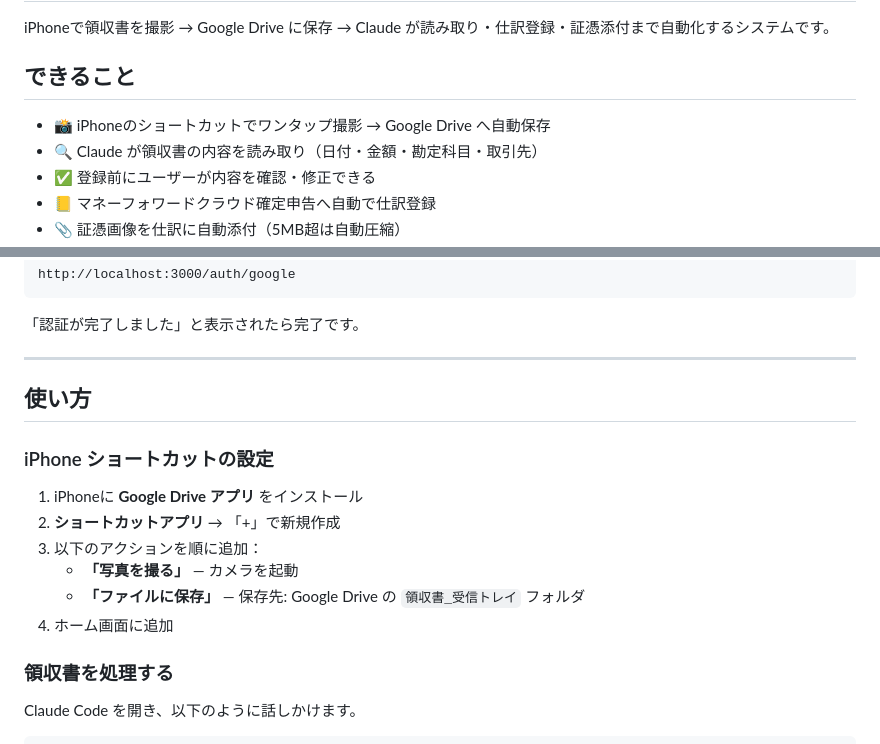
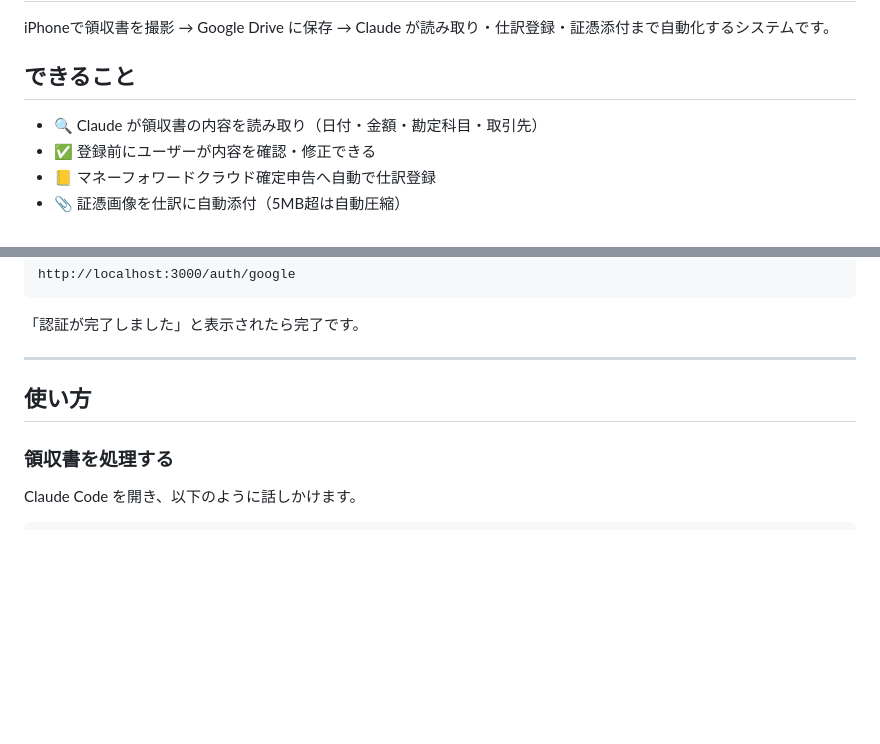
Before and after one commit to keisou-lgtm/image_shiwake_in_MoneyForwardCloud-Kakutei-Shinkoku, a Markdown page: README.md, 2 parts joined by grey strips. GitHub-like rendering; blank space fills up the shorter version.

```diff
--- a/README.md
+++ b/README.md
@@ -4,7 +4,6 @@ iPhoneで領収書を撮影 → Google Drive に保存 → Claude が読み取
 
 ## できること
 
-- 📸 iPhoneのショートカットでワンタップ撮影 → Google Drive へ自動保存
 - 🔍 Claude が領収書の内容を読み取り（日付・金額・勘定科目・取引先）
 - ✅ 登録前にユーザーが内容を確認・修正できる
 - 📒 マネーフォワードクラウド確定申告へ自動で仕訳登録
@@ -124,15 +123,6 @@ http://localhost:3000/auth/google
 
 ## 使い方
 
-### iPhone ショートカットの設定
-
-1. iPhoneに **Google Drive アプリ** をインストール
-2. **ショートカットアプリ** → 「+」で新規作成
-3. 以下のアクションを順に追加：
-   - **「写真を撮る」** — カメラを起動
-   - **「ファイルに保存」** — 保存先: Google Drive の `領収書_受信トレイ` フォルダ
-4. ホーム画面に追加
-
 ### 領収書を処理する
 
 Claude Code を開き、以下のように話しかけます。
```
